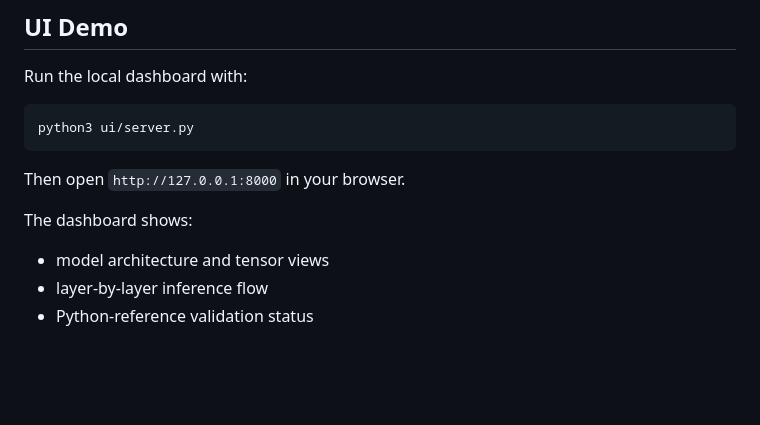
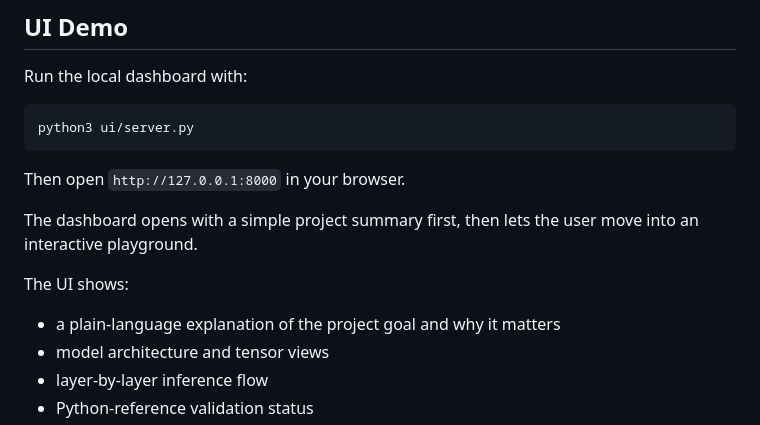
Before and after one commit to Zachary-Levesque/Mini-Tensor-Engine, a Markdown page: README.md, the part around the change. Drawn GitHub-style; blank space fills up the shorter version.

Commit message:
Update UI roadmap

```diff
--- a/README.md
+++ b/README.md
@@ -55,8 +55,11 @@ python3 ui/server.py
 
 Then open `http://127.0.0.1:8000` in your browser.
 
-The dashboard shows:
+The dashboard opens with a simple project summary first, then lets the user move into an interactive playground.
 
+The UI shows:
+
+- a plain-language explanation of the project goal and why it matters
 - model architecture and tensor views
 - layer-by-layer inference flow
 - Python-reference validation status
```
